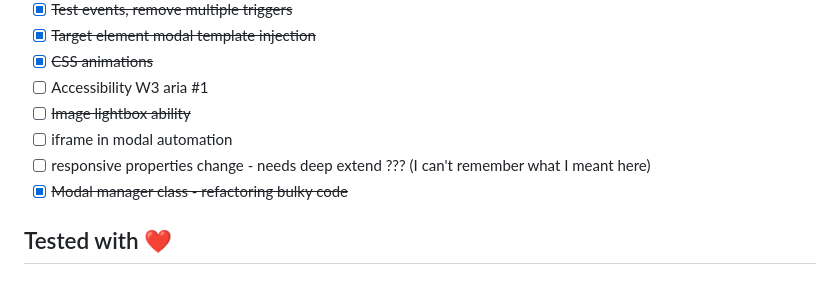
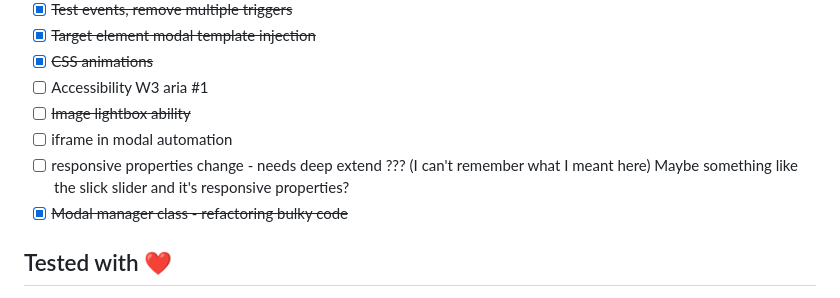
Before and after one commit to stamat/modally, a Markdown page: README.md, the part around the change. GitHub-like rendering.

```diff
--- a/README.md
+++ b/README.md
@@ -133,7 +133,7 @@ Event | Element/s | Description
 - [ ] Accessibility W3 aria #1
 - [ ] ~~Image lightbox ability~~
 - [ ] iframe in modal automation
-- [ ] responsive properties change - needs deep extend ??? (I can't remember what I meant here)
+- [ ] responsive properties change - needs deep extend ??? (I can't remember what I meant here) Maybe something like the slick slider and it's responsive properties?
 - [x] ~~Modal manager class - refactoring bulky code~~
 
 ## Tested with :heart:
```
